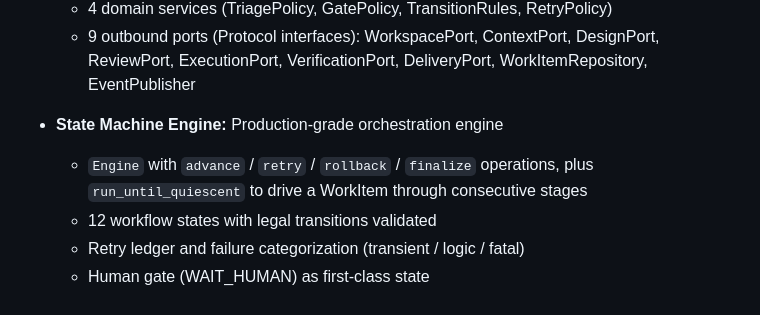
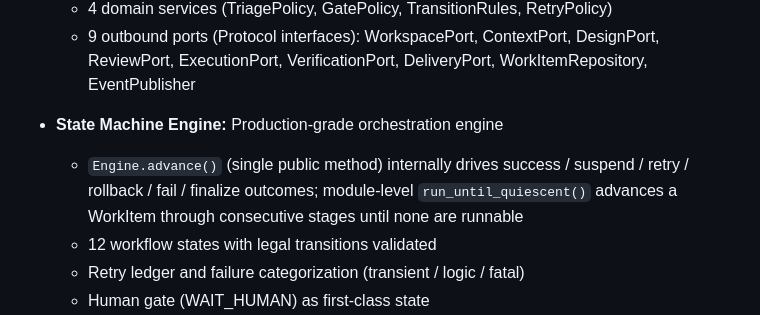
Before and after one commit to wang14597/autodev, a Markdown page: CHANGELOG.md, the part around the change. GitHub-like rendering.

Commit message:
docs: 修正 CHANGELOG 中 Engine 公开 API 描述(仅 advance() 公开)
Co-Authored-By: Claude Opus 4.8 (1M context) <noreply@anthropic.com>

```diff
--- a/CHANGELOG.md
+++ b/CHANGELOG.md
@@ -52,7 +52,7 @@ and this project adheres to [Semantic Versioning](https://semver.org/spec/v2.0.0
   - 9 outbound ports (Protocol interfaces): WorkspacePort, ContextPort, DesignPort, ReviewPort, ExecutionPort, VerificationPort, DeliveryPort, WorkItemRepository, EventPublisher
 
 - **State Machine Engine:** Production-grade orchestration engine
-  - `Engine` with `advance` / `retry` / `rollback` / `finalize` operations, plus `run_until_quiescent` to drive a WorkItem through consecutive stages
+  - `Engine.advance()` (single public method) internally drives success / suspend / retry / rollback / fail / finalize outcomes; module-level `run_until_quiescent()` advances a WorkItem through consecutive stages until none are runnable
   - 12 workflow states with legal transitions validated
   - Retry ledger and failure categorization (transient / logic / fatal)
   - Human gate (WAIT_HUMAN) as first-class state
```
